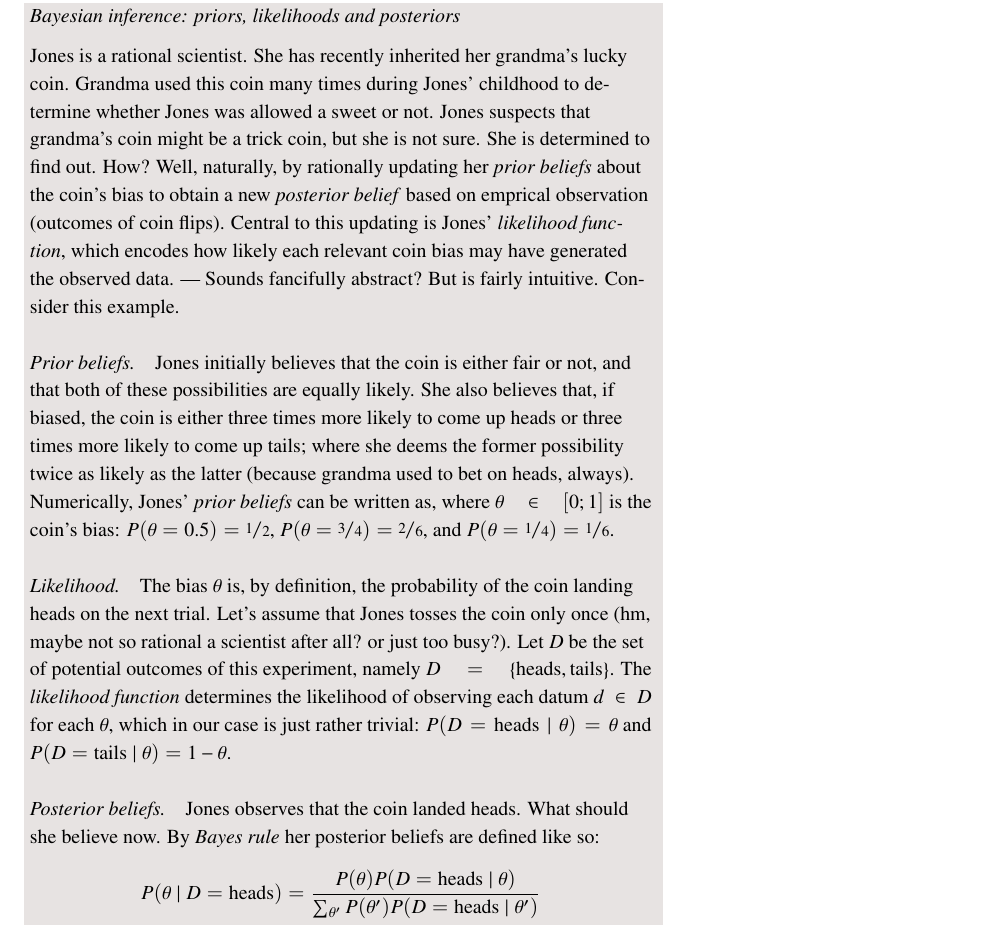
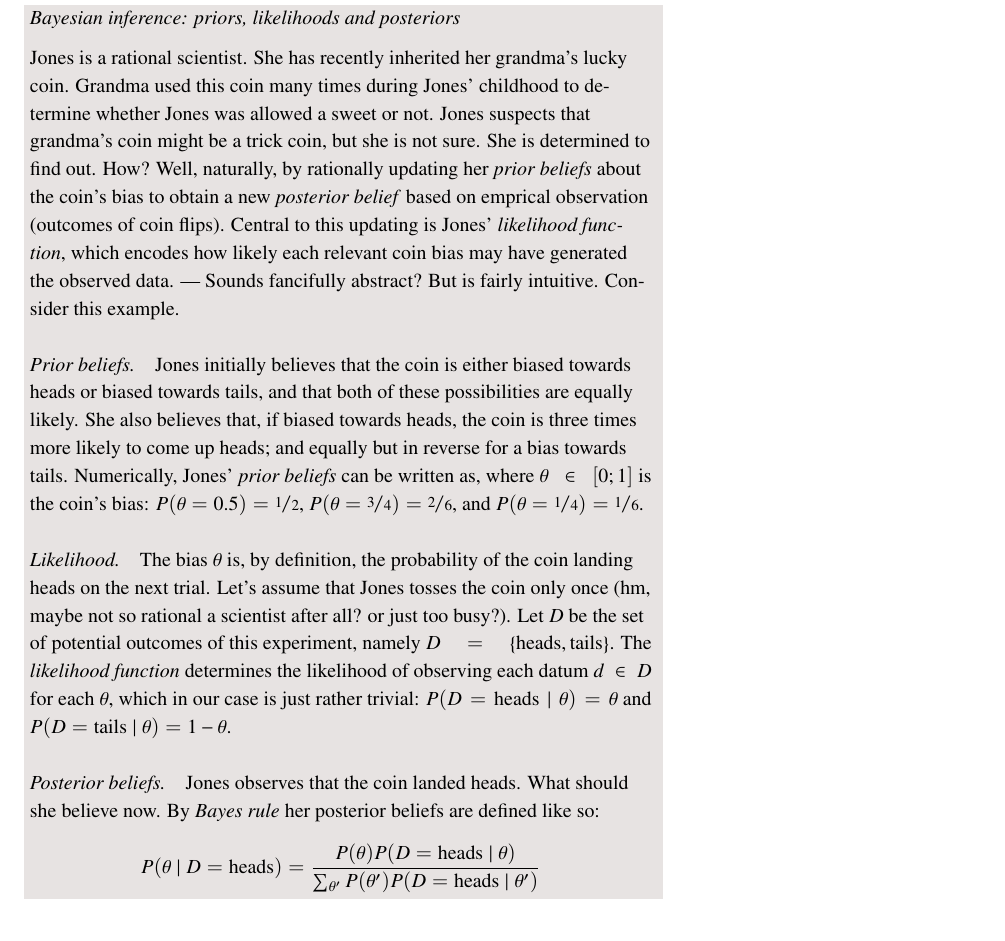
Before and after one commit to michael-franke/bayes_mixed_regression_tutorial, a LaTeX document (text/bmr_tutorial.tex): part of page 6 of 6, cut so that both start at the same text. Compiled offline with pdfLaTeX.

Commit message:
bayes info box :: example simplified

```diff
--- a/text/bmr_tutorial.tex
+++ b/text/bmr_tutorial.tex
@@ -232,13 +232,12 @@ Another way of looking at the data in connection with our research hyptheses is
     generated the observed data. --- Sounds fancifully abstract? But is fairly intuitive.
     Consider this example.
 
-    \paragraph{Prior beliefs.} Jones initially believes that the coin is either fair or not, and that
-    both of these possibilities are equally likely. She also believes that, if biased, the coin
-    is either three times more likely to come up heads or three times more likely to come up
-    tails; where she deems the former possibility twice as likely as the latter (because
-    grandma used to bet on heads, always). Numerically, Jones' \emph{prior beliefs} can be
-    written as, where $\theta \in [0;1]$ is the coin's bias: $P(\theta = 0.5) =
-    \nicefrac{1}{2}$, $P(\theta = \nicefrac{3}{4}) = \nicefrac{2}{6}$, and $P(\theta =
+    \paragraph{Prior beliefs.} Jones initially believes that the coin is either biased towards
+    heads or biased towards tails, and that both of these possibilities are equally likely. She
+    also believes that, if biased towards heads, the coin is three times more likely to come up
+    heads; and equally but in reverse for a bias towards tails. Numerically, Jones' \emph{prior
+      beliefs} can  be written as, where $\theta \in [0;1]$ is the coin's bias: $P(\theta = 0.5)
+    = \nicefrac{1}{2}$, $P(\theta = \nicefrac{3}{4}) = \nicefrac{2}{6}$, and $P(\theta =
     \nicefrac{1}{4}) = \nicefrac{1}{6}$.
 
     \paragraph{Likelihood.} The bias $\theta$ is, by definition, the probability of the coin
```
